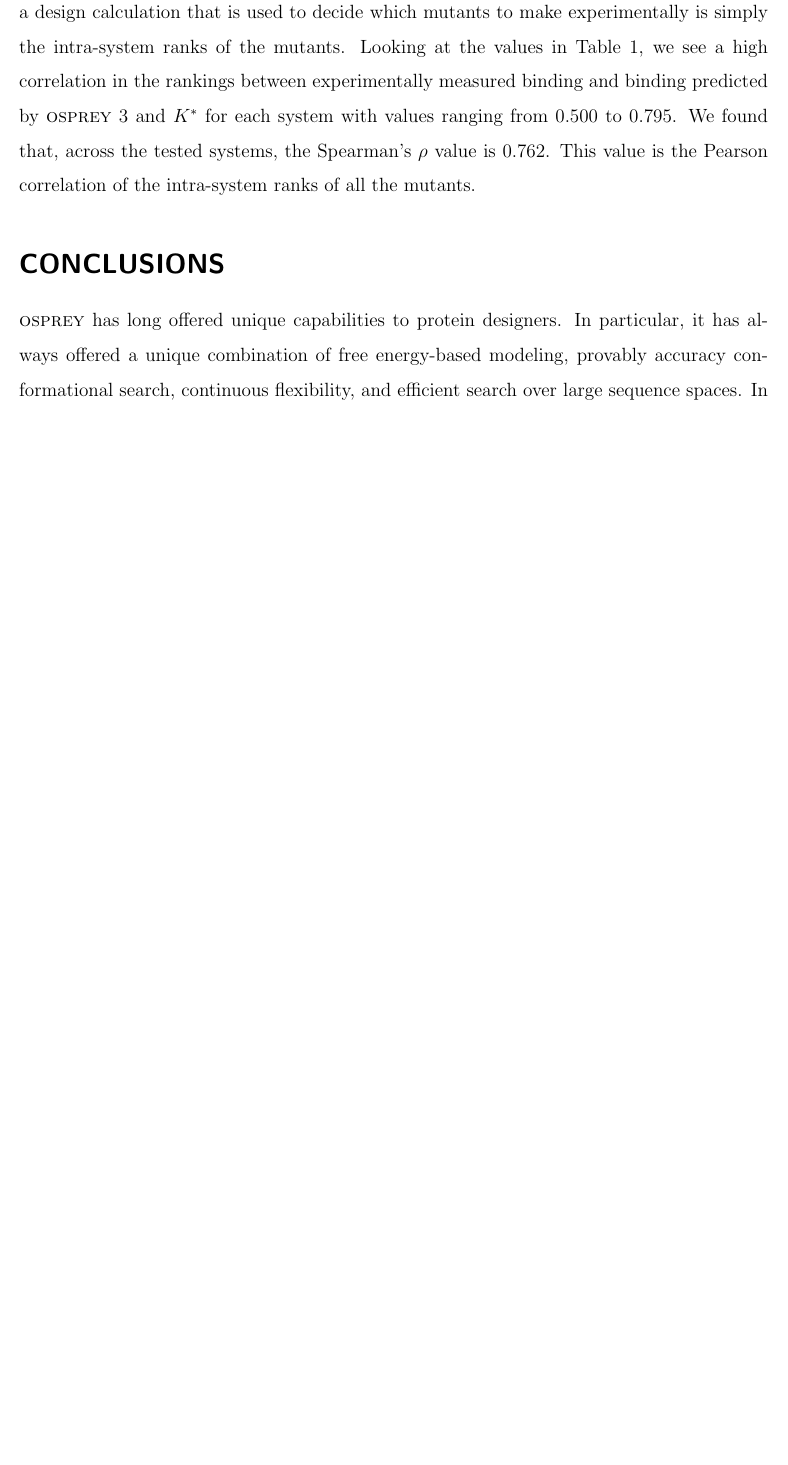
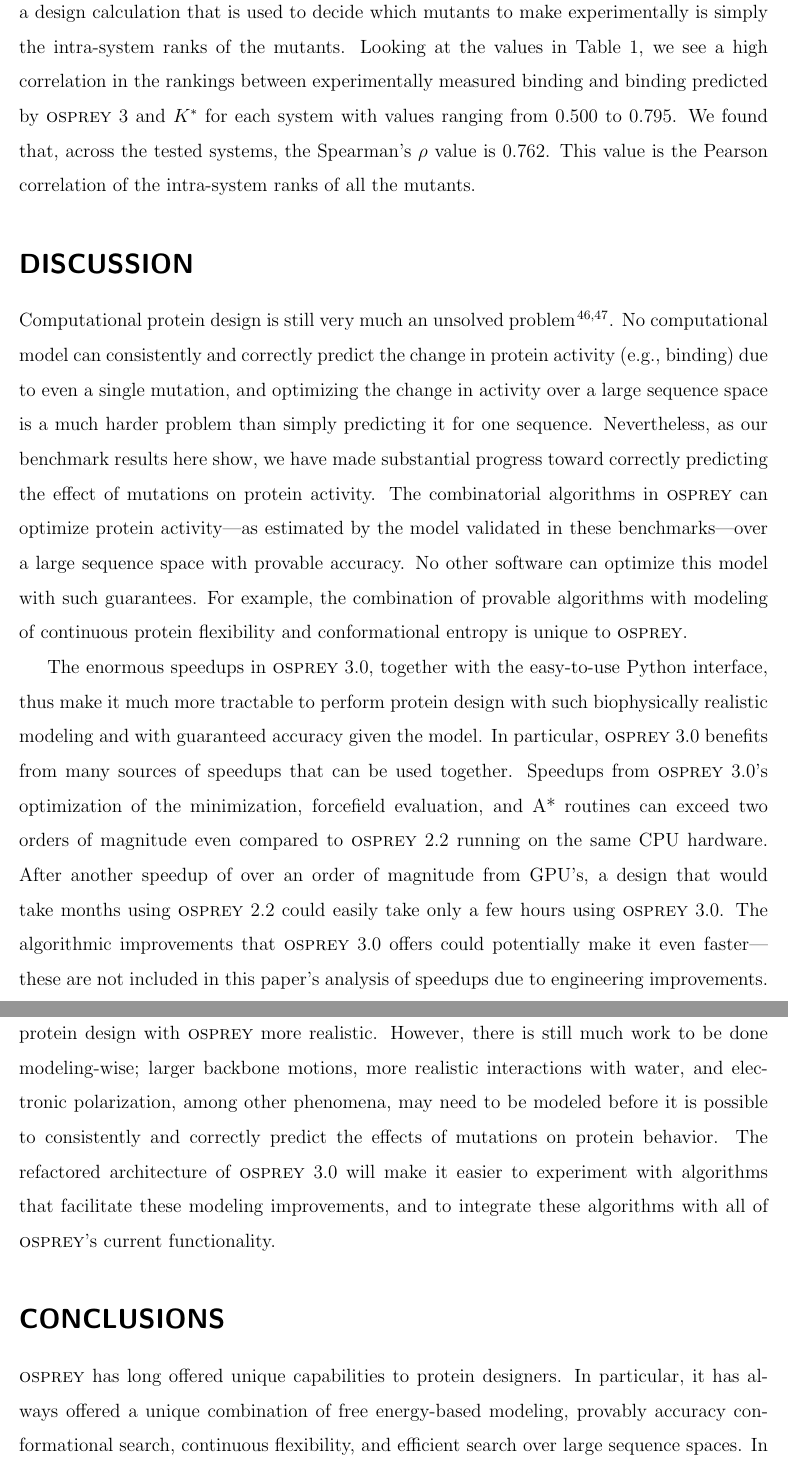
Before and after one commit to donaldlab/OSPREY_3_paper, a LaTeX paper (OSPREY3.tex, which reads discussion.tex): part of page 15 of 25 before the commit and two parts of pages 15 and 18 of 26 after it, the two joined at a grey line, cut so that both start at the same text, the shorter picture padded with empty space. Compiled offline with pdfLaTeX.

Commit message:
Discussion

```diff
--- a/OSPREY3.tex
+++ b/OSPREY3.tex
@@ -134,9 +134,11 @@ We present the third major release of the OSPREY protein design software, along
 \section*{\sffamily \Large ACCURACY BENCHMARKS}
 \input{KSTests.tex}
 
+\section*{\sffamily \Large DISCUSSION}
+\input{discussion.tex}
+
 \section*{\sffamily \Large CONCLUSIONS}
 \input{conclusions.tex}
-
 
 \subsection*{\sffamily \large ACKNOWLEDGMENTS}
 The authors would like to thank Alvin Lebeck for helpful discussions on GPUs, and the NIH (grant R01-GM-78031 to B.R.D.) and PhRMA and Liebmann Foundations (fellowships to A.U.L. and M.A.H.) for funding.
--- /dev/null
+++ b/discussion.tex
@@ -0,0 +1,5 @@
+Computational protein design is still very much an unsolved problem~\cite{alg_SMB_textbook,cosb_design}.  No computational model can consistently and correctly predict the change in protein activity (e.g., binding) due to even a single mutation, and optimizing the change in activity over a large sequence space is a much harder problem than simply predicting it for one sequence.  Nevertheless, as our benchmark results here show, we have made substantial progress toward correctly predicting the effect of mutations on protein activity.  The combinatorial algorithms in \osprey can optimize protein activity---as estimated by the model validated in these benchmarks---over a large sequence space with provable accuracy.  No other software can optimize this model with such guarantees.  For example, the combination of provable algorithms with modeling of continuous protein flexibility and conformational entropy is unique to \osprey.
+
+The enormous speedups in \osprey 3.0, together with the easy-to-use Python interface, thus make it much more tractable to perform protein design with such biophysically realistic modeling and with guaranteed accuracy given the model.  In particular, \osprey 3.0 benefits from many sources of speedups that can be used together.  Speedups from \osprey 3.0's optimization of the minimization, forcefield evaluation, and A* routines can exceed two orders of magnitude even compared to \osprey 2.2 running on the same CPU hardware.  After another speedup of over an order of magnitude from GPU's, a design that would take months using \osprey 2.2 could easily take only a few hours using \osprey 3.0.  The algorithmic improvements that \osprey 3.0 offers could potentially make it even faster---these are not included in this paper's analysis of speedups due to engineering improvements.
+
+The improvements in modeling facilitated by \osprey 3.0's new algorithms also make protein design with \osprey more realistic.  However, there is still much work to be done modeling-wise; larger backbone motions, more realistic interactions with water, and electronic polarization, among other phenomena, may need to be modeled before it is possible to consistently and correctly predict the effects of mutations on protein behavior.  The refactored architecture of \osprey 3.0 will make it easier to experiment with algorithms that facilitate these modeling improvements, and to integrate these algorithms with all of \osprey's current functionality.
```
Also changed, not shown: Astar.tex (+1 -1 lines), introduction.tex (+2 -2 lines).
